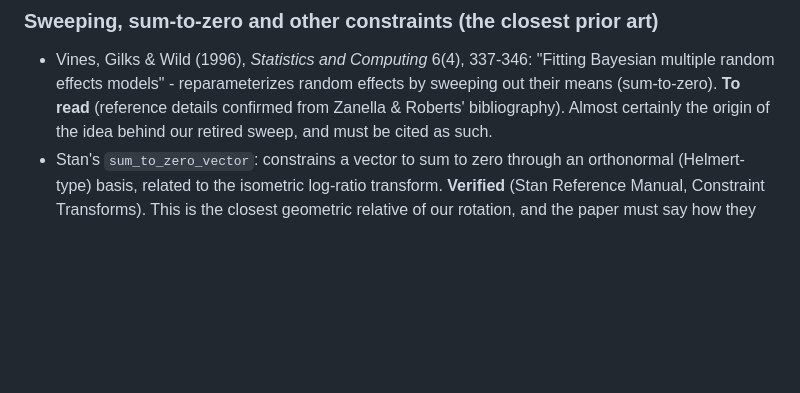
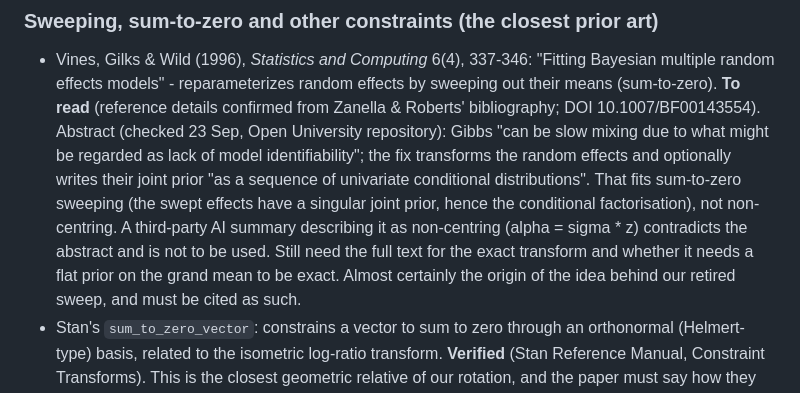
Before and after one commit to jmjaxmaintainer-jpg/jmjax, a Markdown page: dev/notes/paper-literature.md, the part around the change. Drawn GitHub-style; blank space fills up the shorter version.

Commit message:
paper-literature.md: Vines, Gilks & Wild (1996) abstract checked
Co-Authored-By: Claude Opus 5.5 <noreply@anthropic.com>
Claude-Session: https://claude.ai/code/session_012nskW1rx43a5NuuEAA8P7n

```diff
--- a/dev/notes/paper-literature.md
+++ b/dev/notes/paper-literature.md
@@ -29,7 +29,17 @@ specific claim.
 - Vines, Gilks & Wild (1996), *Statistics and Computing* 6(4), 337-346:
   "Fitting Bayesian multiple random effects models" - reparameterizes
   random effects by sweeping out their means (sum-to-zero). **To read**
-  (reference details confirmed from Zanella & Roberts' bibliography). Almost
+  (reference details confirmed from Zanella & Roberts' bibliography;
+  DOI 10.1007/BF00143554). Abstract (checked 23 Sep, Open University
+  repository): Gibbs "can be slow mixing due to what might be regarded as
+  lack of model identifiability"; the fix transforms the random effects
+  and optionally writes their joint prior "as a sequence of univariate
+  conditional distributions". That fits sum-to-zero sweeping (the swept
+  effects have a singular joint prior, hence the conditional
+  factorisation), not non-centring. A third-party AI summary describing
+  it as non-centring (alpha = sigma * z) contradicts the abstract and is
+  not to be used. Still need the full text for the exact transform and
+  whether it needs a flat prior on the grand mean to be exact. Almost
   certainly the origin of the idea behind our retired sweep, and must be
   cited as such.
 - Stan's `sum_to_zero_vector`: constrains a vector to sum to zero through
```
